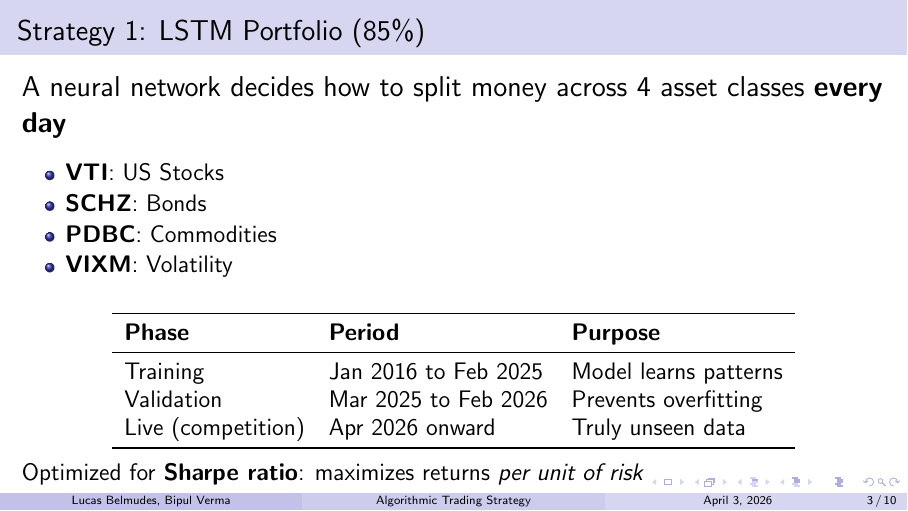
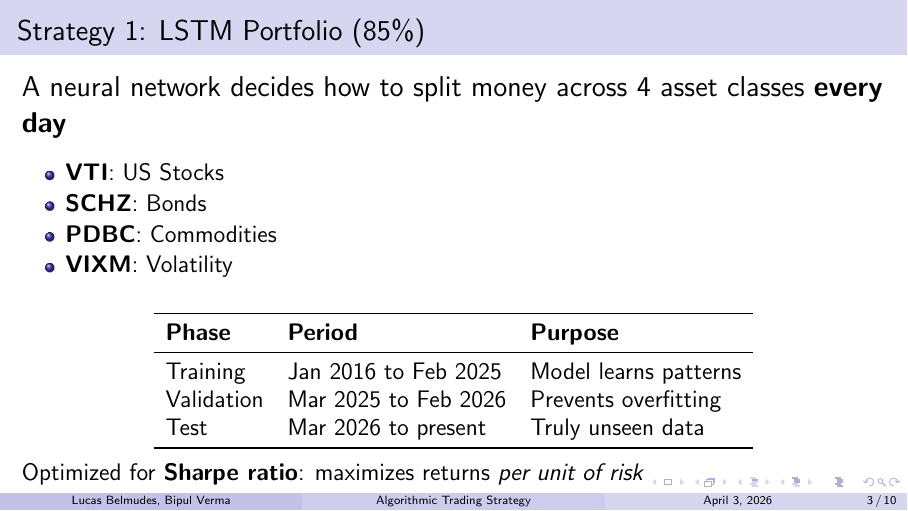
Before and after one commit to verma-bipul/Algo-Trade-UMN-Team4, LaTeX slides (presentation.tex): page 3 of 10. Compiled offline with pdfLaTeX.

Commit message:
Fix: correct train/validation/test dates in slides
Co-Authored-By: Claude Opus 4.6 (1M context) <noreply@anthropic.com>

```diff
--- a/presentation.tex
+++ b/presentation.tex
@@ -70,7 +70,7 @@
 \midrule
 Training & Jan 2016 to Feb 2025 & Model learns patterns \\
 Validation & Mar 2025 to Feb 2026 & Prevents overfitting \\
-Live (competition) & Apr 2026 onward & Truly unseen data \\
+Test & Mar 2026 to present & Truly unseen data \\
 \bottomrule
 \end{tabular}
 \end{table}
```
Also changed, not shown: presentation.pdf.
